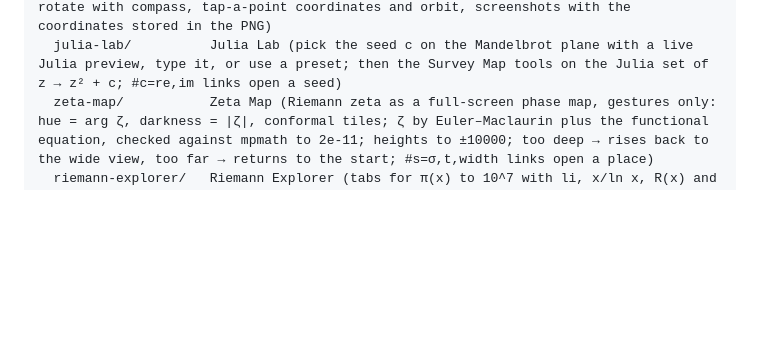
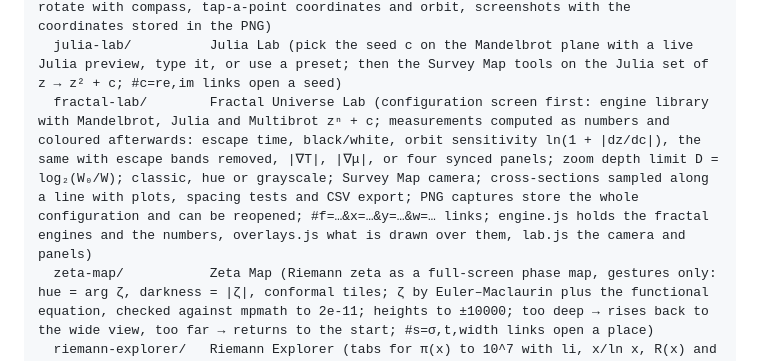
Before and after one commit to AutumnColors/Web-game, a Markdown page: README.md, the part around the change. Drawn GitHub-style; blank space fills up the shorter version.

Commit message:
README: list the Fractal Universe Lab
Co-Authored-By: Claude Fable 5.2 <noreply@anthropic.com>
Claude-Session: https://claude.ai/code/session_01P7H2MhKpyfX3ukMcZZRcEW

```diff
--- a/README.md
+++ b/README.md
@@ -42,6 +42,7 @@ explore/
   fractal-map/        Mandelbrot Map (full-screen, gestures only: drag, pinch, wheel; at the 64-bit precision limit it lets go and drifts back to the whole set; no back link by design)
   fractal-map-survey/ Mandelbrot Survey Map (same engine plus scale bar, twist-to-rotate with compass, tap-a-point coordinates and orbit, screenshots with the coordinates stored in the PNG)
   julia-lab/          Julia Lab (pick the seed c on the Mandelbrot plane with a live Julia preview, type it, or use a preset; then the Survey Map tools on the Julia set of z → z² + c; #c=re,im links open a seed)
+  fractal-lab/        Fractal Universe Lab (configuration screen first: engine library with Mandelbrot, Julia and Multibrot zⁿ + c; measurements computed as numbers and coloured afterwards: escape time, black/white, orbit sensitivity ln(1 + |dz/dc|), the same with escape bands removed, |∇T|, |∇μ|, or four synced panels; zoom depth limit D = log₂(W₀/W); classic, hue or grayscale; Survey Map camera; cross-sections sampled along a line with plots, spacing tests and CSV export; PNG captures store the whole configuration and can be reopened; #f=…&x=…&y=…&w=… links; engine.js holds the fractal engines and the numbers, overlays.js what is drawn over them, lab.js the camera and panels)
   zeta-map/           Zeta Map (Riemann zeta as a full-screen phase map, gestures only: hue = arg ζ, darkness = |ζ|, conformal tiles; ζ by Euler–Maclaurin plus the functional equation, checked against mpmath to 2e-11; heights to ±10000; too deep → rises back to the wide view, too far → returns to the start; #s=σ,t,width links open a place)
   riemann-explorer/   Riemann Explorer (tabs for π(x) to 10^7 with li, x/ln x, R(x) and Riemann's formula from up to 100 zeros; li(x) − π(x) against the RH bound; ζ(s), η(s) and the raw N-term sum on the plane; colour or black-and-white styles, thresholds, rings, phase lines; checked against mpmath)
   snowflake/          Snowflake Group (Koch snowflake and its symmetry group D₆: 12 wedges, one per element; tap a rotation or mirror to apply it and see the product g · h; boundary refined only where visible, zoom to 3²² then it drifts back)
```
